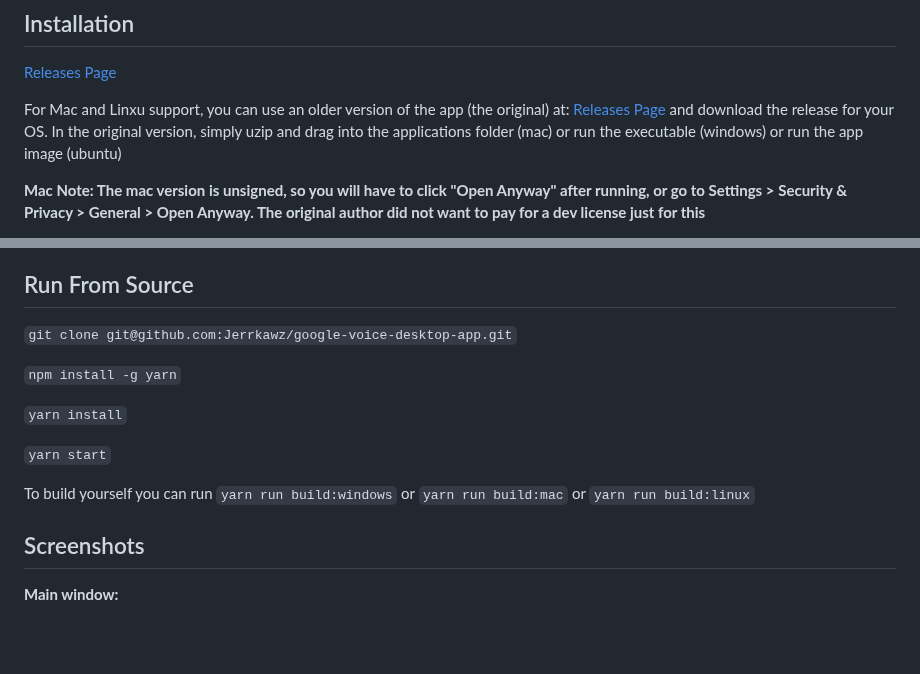
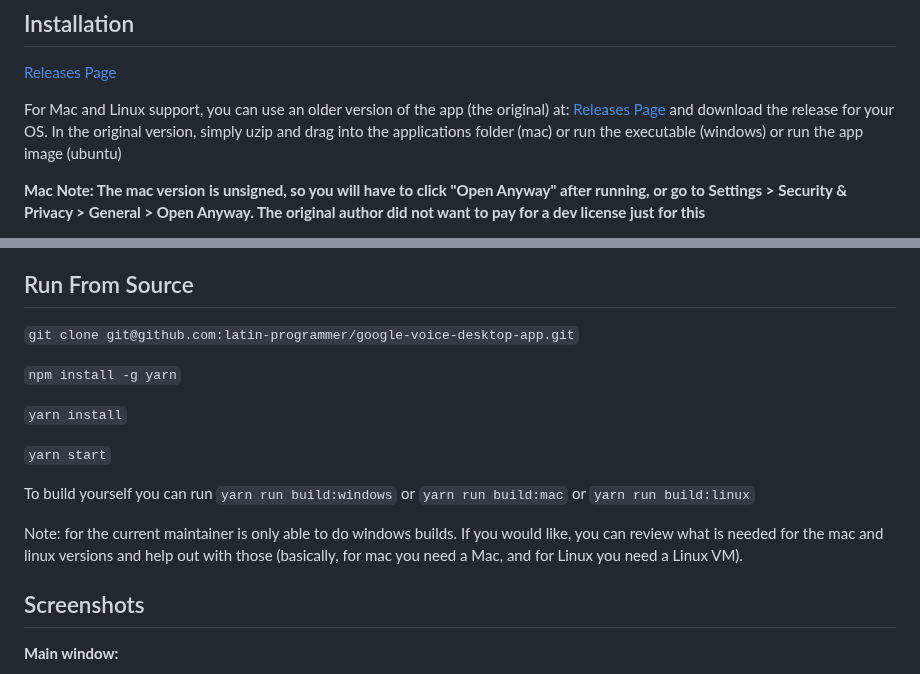
Before and after one commit to jerrod-lankford/google-voice-desktop-app, a Markdown page: README.md, 2 parts joined by grey strips. GitHub-like rendering; blank space fills up the shorter version.

Commit message:
Fixed some typos

```diff
--- a/README.md
+++ b/README.md
@@ -14,7 +14,7 @@ Questions? Ideas? Join us in discord https://discord.gg/3SSS6vkKET
 ## Installation
 [Releases Page](https://github.com/latin-programmer/google-voice-desktop-app/releases)
 
-For Mac and Linxu support, you can use an older version of the app (the original) at: [Releases Page](https://github.com/Jerrkawz/google-voice-desktop-app/releases) and download the release for your OS. In the original version, simply uzip and drag into the applications folder (mac) or run the executable (windows) or run the app image (ubuntu)
+For Mac and Linux support, you can use an older version of the app (the original) at: [Releases Page](https://github.com/Jerrkawz/google-voice-desktop-app/releases) and download the release for your OS. In the original version, simply uzip and drag into the applications folder (mac) or run the executable (windows) or run the app image (ubuntu)
 
 **Mac Note: The mac version is unsigned, so you will have to click "Open Anyway" after running, or go to Settings > Security & Privacy > General > Open Anyway. The original author did not want to pay for a dev license just for this**
 
@@ -41,7 +41,7 @@ The latest version now supports custom themes, which can be set in the Settings
 Not only themes but also a system for themeing! If you want to create your own theme and contribute back to the project you can do that [here](THEMES.md).
 
 ## Run From Source
-`git clone git@github.com:Jerrkawz/google-voice-desktop-app.git`
+`git clone git@github.com:latin-programmer/google-voice-desktop-app.git`
 
 `npm install -g yarn`
 
@@ -51,6 +51,8 @@ Not only themes but also a system for themeing! If you want to create your own t
 
 To build yourself you can run
 `yarn run build:windows` or `yarn run build:mac` or `yarn run build:linux`
+
+Note: for the current maintainer is only able to do windows builds. If you would like, you can review what is needed for the mac and linux versions and help out with those (basically, for mac you need a Mac, and for Linux you need a Linux VM).
 
 ## Screenshots
 
```
